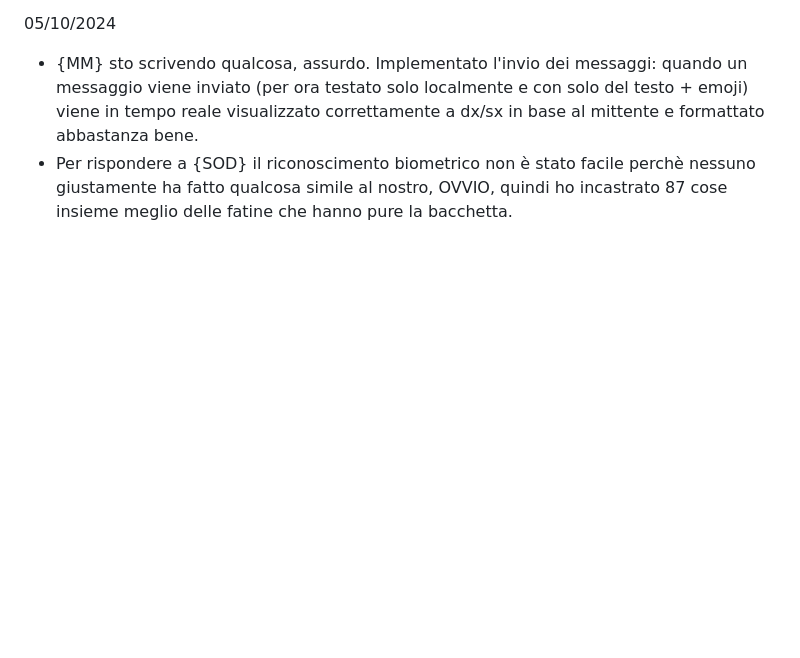
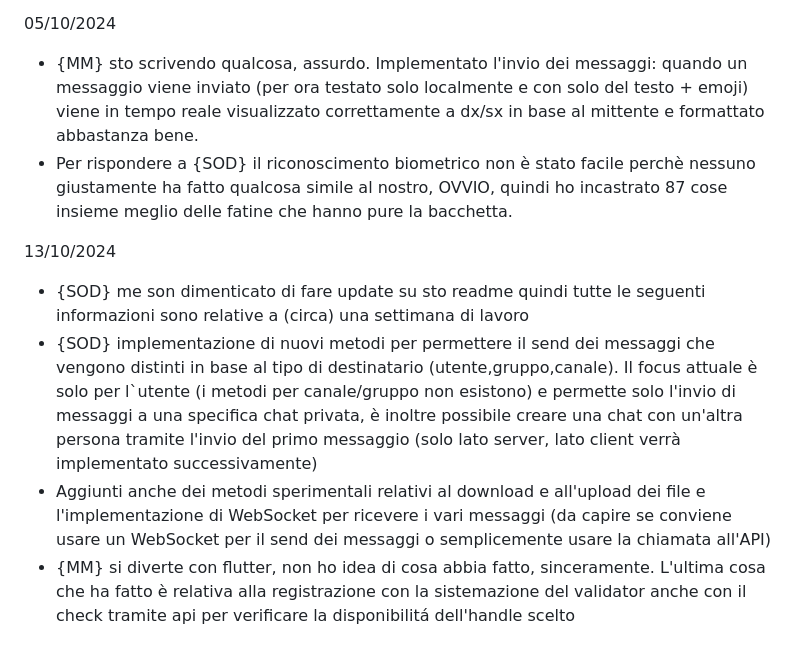
Before and after one commit to BPUP-Suite/Messanger, a Markdown page: README.md, the part around the change. GitHub-like rendering; blank space fills up the shorter version.

```diff
--- a/README.md
+++ b/README.md
@@ -61,3 +61,10 @@ Timeline:
 
 - {MM} sto scrivendo qualcosa, assurdo. Implementato l'invio dei messaggi: quando un messaggio viene inviato (per ora testato solo localmente e con solo del testo + emoji) viene in tempo reale visualizzato correttamente a dx/sx in base al mittente e formattato abbastanza bene.
 - Per rispondere a {SOD} il riconoscimento biometrico non è stato facile perchè nessuno giustamente ha fatto qualcosa simile al nostro, OVVIO, quindi ho incastrato 87 cose insieme meglio delle fatine che hanno pure la bacchetta.
+
+13/10/2024
+
+- {SOD} me son dimenticato di fare update su sto readme quindi tutte le seguenti informazioni sono relative a (circa) una settimana di lavoro
+- {SOD} implementazione di nuovi metodi per permettere il send dei messaggi che vengono distinti in base al tipo di destinatario (utente,gruppo,canale). Il focus attuale è solo per l`utente (i metodi per canale/gruppo non esistono) e permette solo l'invio di messaggi a una specifica chat privata, è inoltre possibile creare una chat con un'altra persona tramite l'invio del primo messaggio (solo lato server, lato client verrà implementato successivamente)
+- Aggiunti anche dei metodi sperimentali relativi al download e all'upload dei file e l'implementazione di WebSocket per ricevere i vari messaggi (da capire se conviene usare un WebSocket per il send dei messaggi o semplicemente usare la chiamata all'API)
+- {MM} si diverte con flutter, non ho idea di cosa abbia fatto, sinceramente. L'ultima cosa che ha fatto è relativa alla registrazione con la sistemazione del validator anche con il check tramite api per verificare la disponibilitá dell'handle scelto
```
